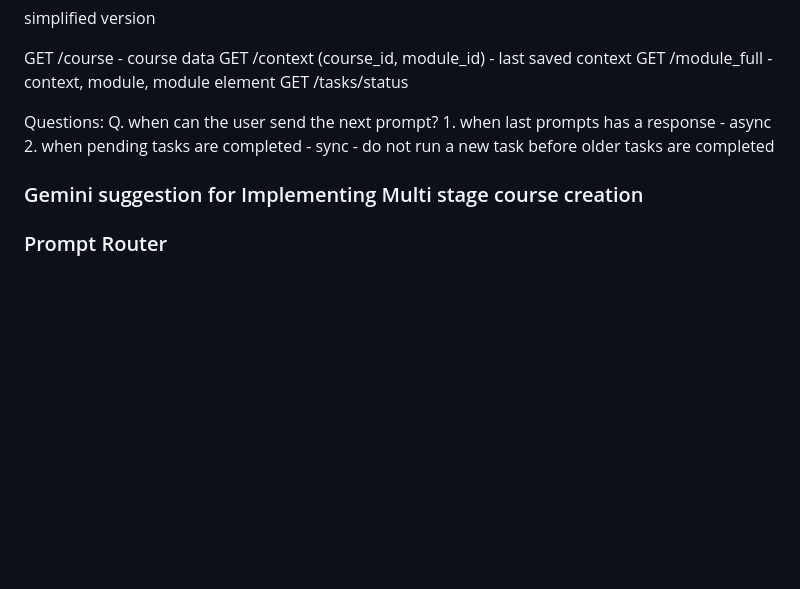
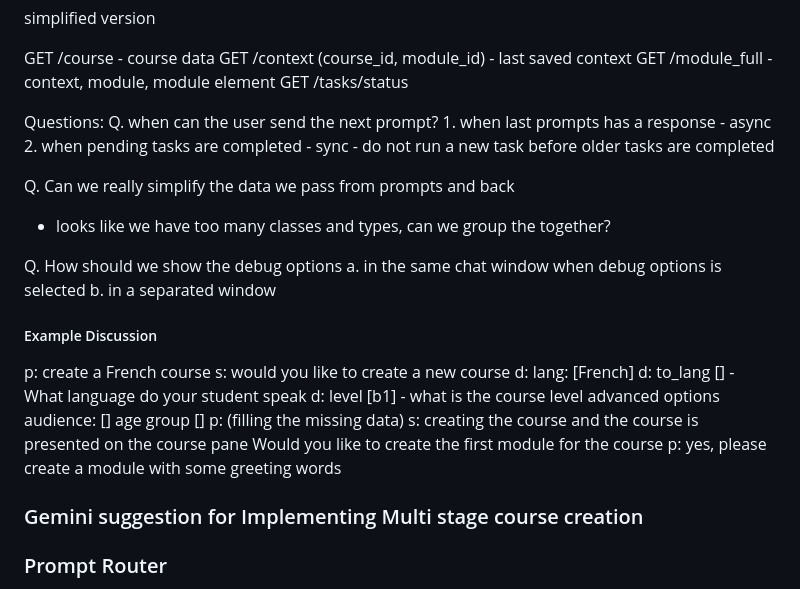
Before and after one commit to davidvoler/editor, a Markdown page: README.md, the part around the change. GitHub-like rendering; blank space fills up the shorter version.

Commit message:
Example of prompt

```diff
--- a/README.md
+++ b/README.md
@@ -201,16 +201,32 @@ GET /context (course_id, module_id) - last saved context
 GET /module_full - context, module, module element
 GET /tasks/status
 
-
-
 Questions:
 Q. when can the user send the next prompt?
     1. when last prompts has a response - async
     2. when pending tasks are completed - sync - do not run a new task before older tasks are completed
 
+Q. Can we really simplify the data we pass from prompts and back
+- looks like we have too many classes and types, can we group the together?
 
+Q. How should we show the debug options
+a. in the same chat window when debug options is selected
+b. in a separated window
 
+##### Example Discussion ####
 
+p: create a French course
+s: would you like to create a new course
+    d: lang: [French]
+    d: to_lang [] - What language do your student speak
+    d: level [b1] - what is the course level
+    advanced options
+        audience: []
+        age group []
+p: (filling the missing data)
+s: creating the course and the course is presented on the course pane
+    Would you like to create the first module for the course
+p: yes,  please create a module with some greeting words
 
 
 
```
